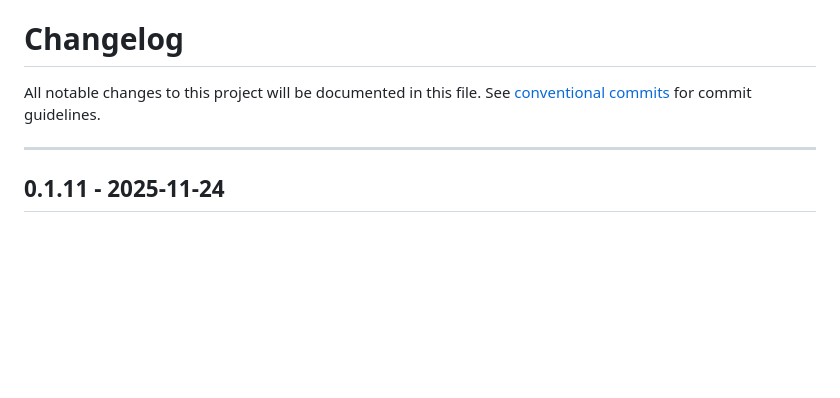
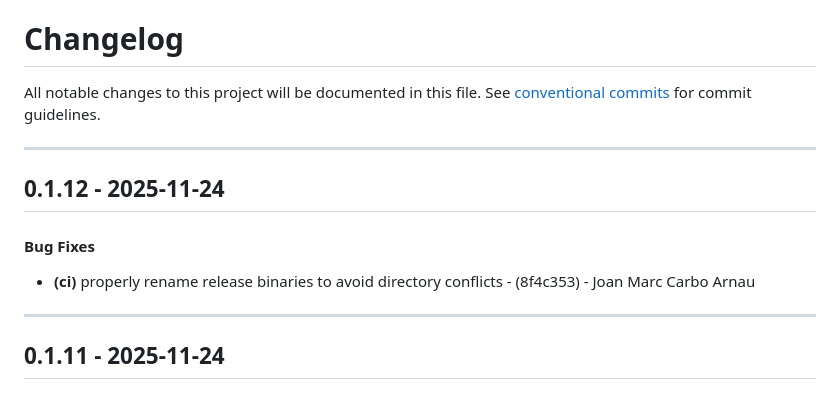
Before and after one commit to periplon/metis, a Markdown page: CHANGELOG.md, the part around the change. GitHub-like rendering; blank space fills up the shorter version.

Commit message:
chore(version): 0.1.12

```diff
--- a/CHANGELOG.md
+++ b/CHANGELOG.md
@@ -2,6 +2,12 @@
 All notable changes to this project will be documented in this file. See [conventional commits](https://www.conventionalcommits.org/) for commit guidelines.
 
 - - -
+## 0.1.12 - 2025-11-24
+#### Bug Fixes
+- **(ci)** properly rename release binaries to avoid directory conflicts - (8f4c353) - Joan Marc Carbo Arnau
+
+- - -
+
 ## 0.1.11 - 2025-11-24
 #### Bug Fixes
 - **(ci)** remove v prefix from tag references in release job - (0ff5a39) - Joan Marc Carbo Arnau
```
